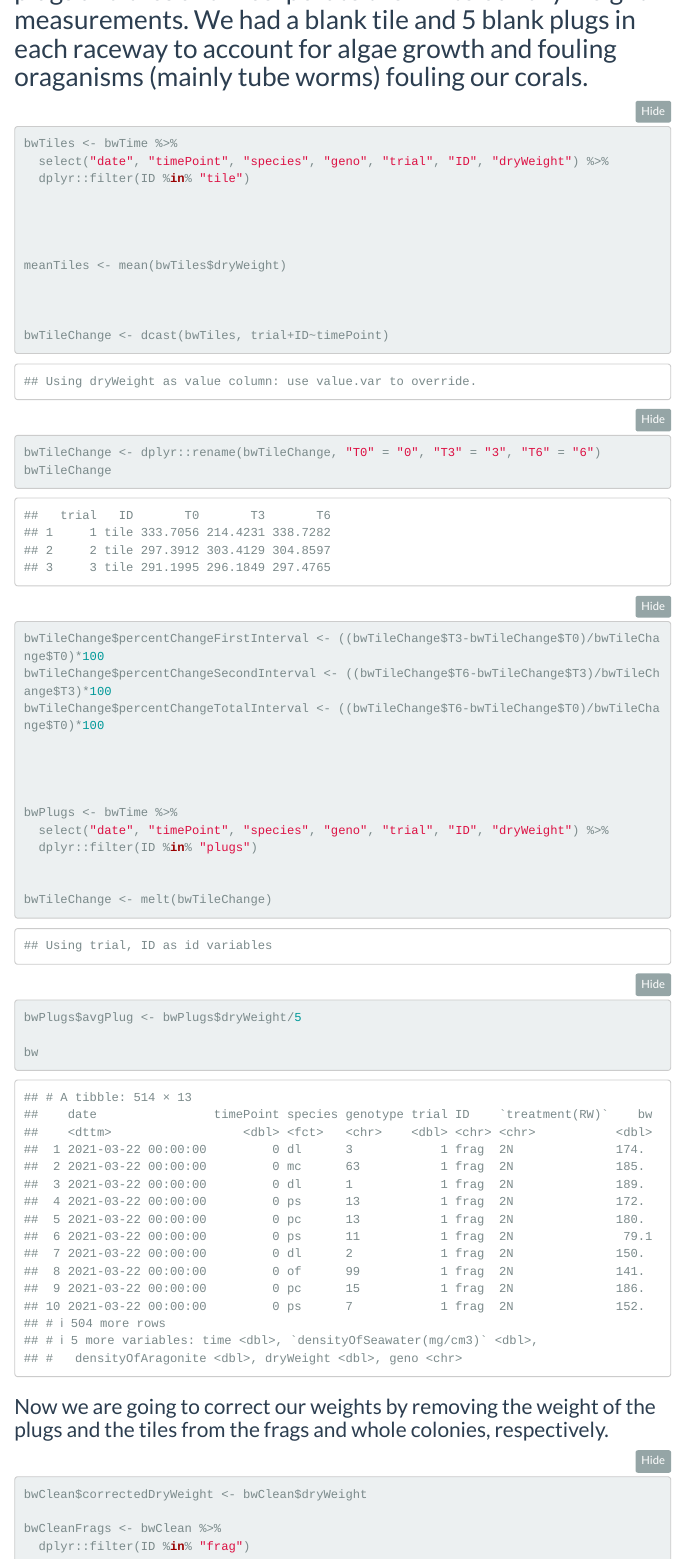
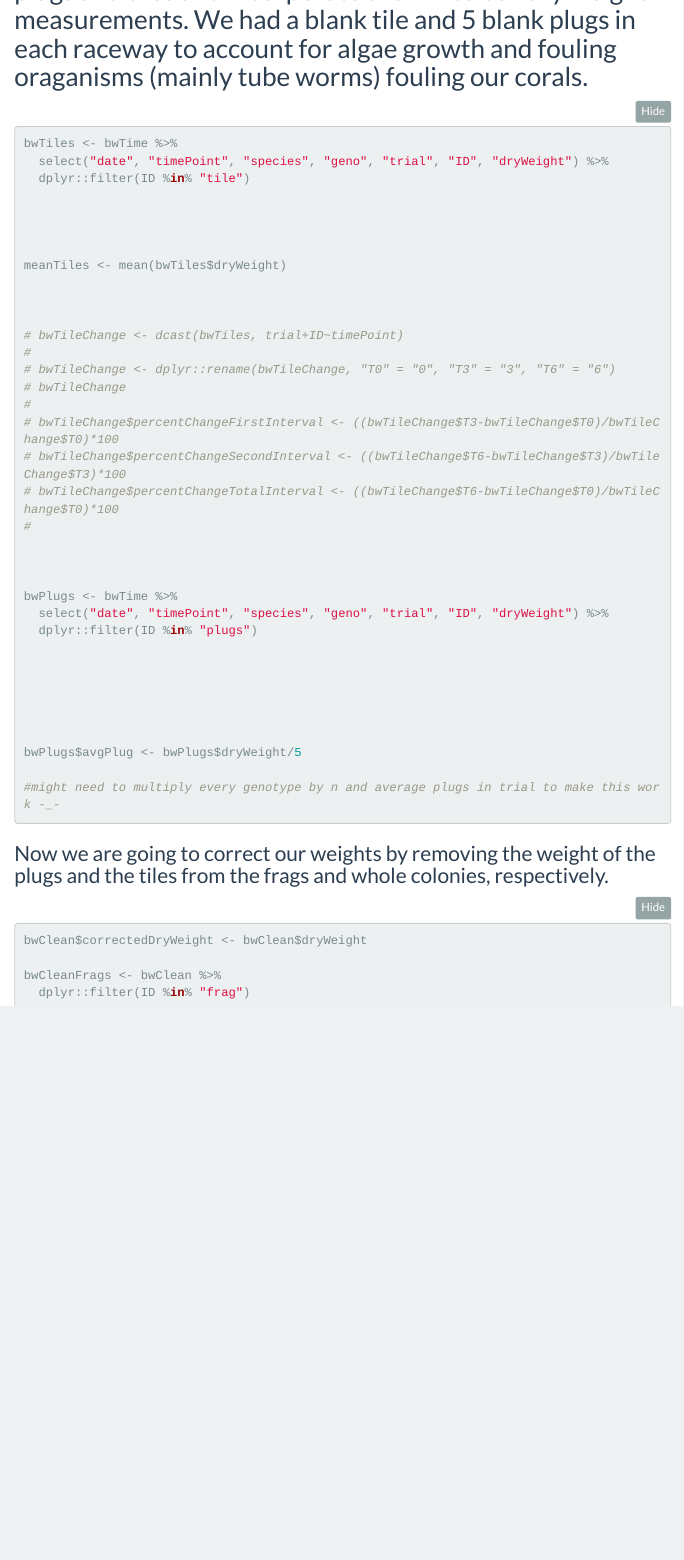
Before and after one commit to icombs2017/fragGrowthExperiment, an R Markdown document (code/buoyantWeightAnalysis.Rmd): the page in a window 1100 px wide, from 3270 px down. Rendered offline with R 4.5, knitr and Pandoc, with nearby package versions; some code elsewhere in the file could not run offline; menus at the side of the page are left out.

Commit message:
Update buoyantWeightAnalysis.Rmd

````diff
--- a/code/buoyantWeightAnalysis.Rmd
+++ b/code/buoyantWeightAnalysis.Rmd
@@ -147,15 +147,15 @@ meanTiles <- mean(bwTiles$dryWeight)
 
 
 
-bwTileChange <- dcast(bwTiles, trial+ID~timePoint)
-
-bwTileChange <- dplyr::rename(bwTileChange, "T0" = "0", "T3" = "3", "T6" = "6")
-bwTileChange
-
-bwTileChange$percentChangeFirstInterval <- ((bwTileChange$T3-bwTileChange$T0)/bwTileChange$T0)*100
-bwTileChange$percentChangeSecondInterval <- ((bwTileChange$T6-bwTileChange$T3)/bwTileChange$T3)*100
-bwTileChange$percentChangeTotalInterval <- ((bwTileChange$T6-bwTileChange$T0)/bwTileChange$T0)*100
-
+# bwTileChange <- dcast(bwTiles, trial+ID~timePoint)
+#
+# bwTileChange <- dplyr::rename(bwTileChange, "T0" = "0", "T3" = "3", "T6" = "6")
+# bwTileChange
+#
+# bwTileChange$percentChangeFirstInterval <- ((bwTileChange$T3-bwTileChange$T0)/bwTileChange$T0)*100
+# bwTileChange$percentChangeSecondInterval <- ((bwTileChange$T6-bwTileChange$T3)/bwTileChange$T3)*100
+# bwTileChange$percentChangeTotalInterval <- ((bwTileChange$T6-bwTileChange$T0)/bwTileChange$T0)*100
+#
 
 
 
@@ -164,14 +164,16 @@ bwPlugs <- bwTime %>%
   dplyr::filter(ID %in% "plugs")
 
 
-bwTileChange <- melt(bwTileChange)
 
 
 
 
 bwPlugs$avgPlug <- bwPlugs$dryWeight/5
 
-bw
+#might need to multiply every genotype by n and average plugs in trial to make this work -_-
+
+
+
 
 ```
 
````
Also changed, not shown: code/buoyantWeightAnalysis.Rmd (66 more changed lines).
